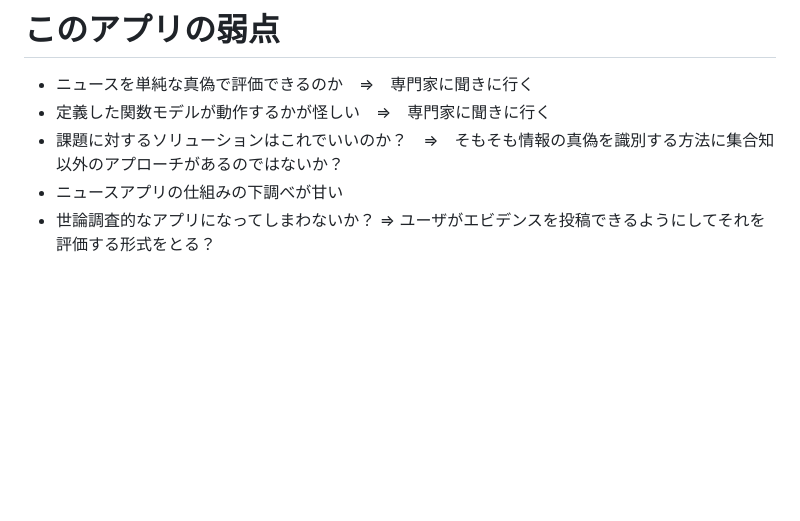
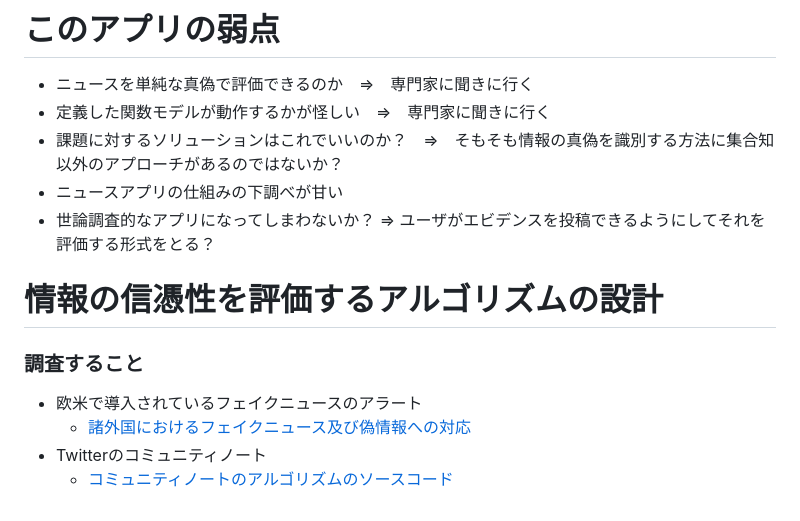
Before and after one commit to gostachan/news_app, a Markdown page: README.md, the part around the change. Drawn GitHub-style; blank space fills up the shorter version.

```diff
--- a/README.md
+++ b/README.md
@@ -88,3 +88,10 @@
 - 課題に対するソリューションはこれでいいのか？　=>　そもそも情報の真偽を識別する方法に集合知以外のアプローチがあるのではないか？
 - ニュースアプリの仕組みの下調べが甘い
 - 世論調査的なアプリになってしまわないか？ => ユーザがエビデンスを投稿できるようにしてそれを評価する形式をとる？
+
+# 情報の信憑性を評価するアルゴリズムの設計
+### 調査すること
+* 欧米で導入されているフェイクニュースのアラート
+    * [諸外国におけるフェイクニュース及び偽情報への対応](https://www.soumu.go.jp/main_content/000621621.pdf)
+* Twitterのコミュニティノート
+    * [コミュニティノートのアルゴリズムのソースコード](https://github.com/twitter/communitynotes/tree/main)
```
